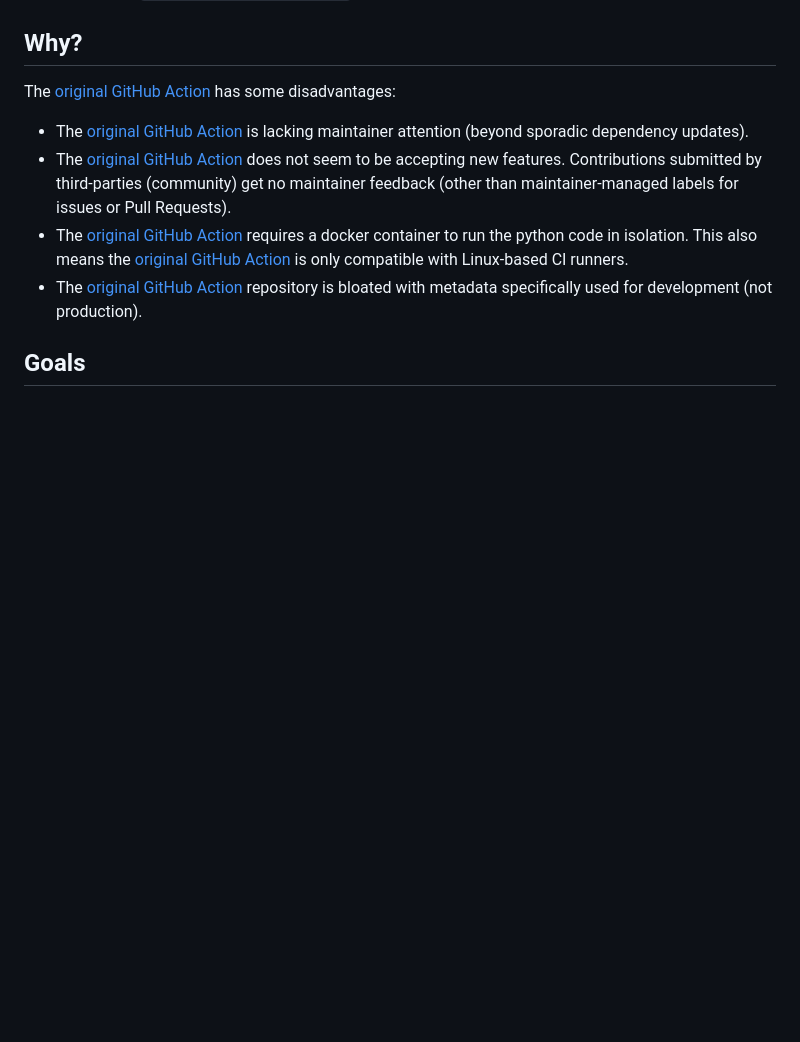
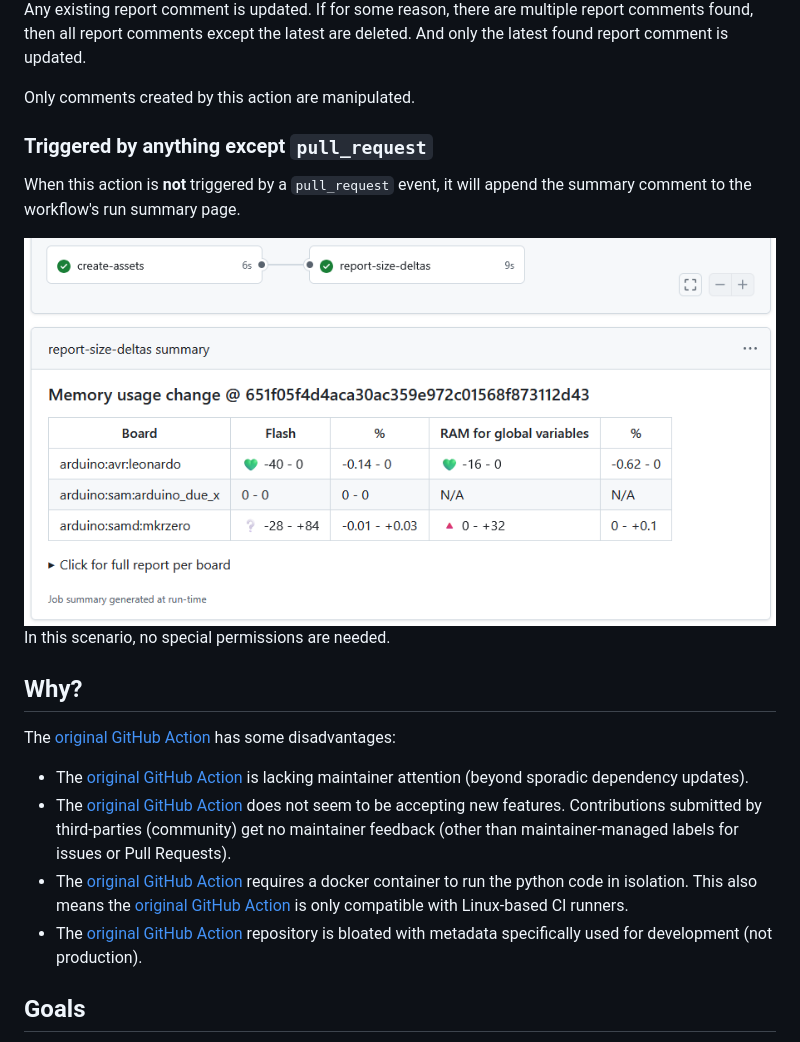
Before and after one commit to 2bndy5/arduino-report-size-deltas, a Markdown page: README.md, the part around one of its changes. Rendered like a GitHub page; pictures changed too: examples/step-summary-light.png (added); blank space fills up the shorter version.

Commit message:
add example (w/ images) to README

```diff
--- a/README.md
+++ b/README.md
@@ -15,3 +74,22 @@ This is a port of [`arduino/report-size-deltas` GitHub action][original GitHub A
+Any existing report comment is updated.
+If for some reason, there are multiple report comments found, then
+all report comments except the latest are deleted.
+And only the latest found report comment is updated.
+
+Only comments created by this action are manipulated.
+
+### Triggered by anything except `pull_request`
+
+When this action is **not** triggered by a `pull_request` event,
+it will append the summary comment to the workflow's run summary page.
+
+<picture>
+  <source media="(prefers-color-scheme: dark)" srcset="examples/step-summary-dark.png">
+  <source media="(prefers-color-scheme: light)" srcset="examples/step-summary-light.png">
+  <img alt="(Run summary preview image not rendered)" src="examples/step-summary-light.png">
+</picture>
+
+In this scenario, no special permissions are needed.
 
 ## Why?
 
```
Also changed, not shown: other parts of README.md (+59 -0 lines), examples/pr-comment-dark.png (added), examples/pr-comment-light.png (added), examples/step-summary-dark.png (added), 4 other files.
